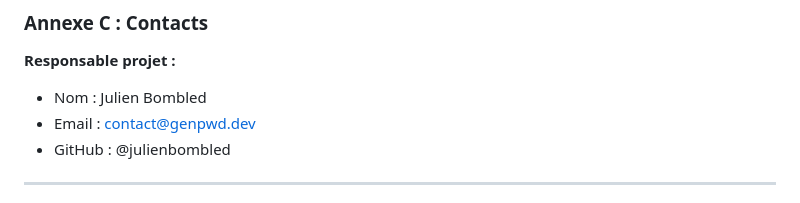
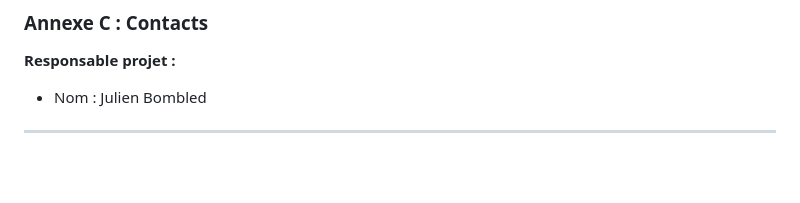
Before and after one commit to VBlackJack/genpwd-pro, a Markdown page: docs/CDC-GENPWD-2024-v2.5.md, the part around the change. GitHub-like rendering; blank space fills up the shorter version.

```diff
--- a/docs/CDC-GENPWD-2024-v2.5.md
+++ b/docs/CDC-GENPWD-2024-v2.5.md
@@ -917,8 +917,6 @@ GenPwd Pro v2.5 représente une solution complète et professionnelle pour la g
 
 **Responsable projet :**
 - Nom : Julien Bombled
-- Email : contact@genpwd.dev
-- GitHub : @julienbombled
 
 ---
 
```
